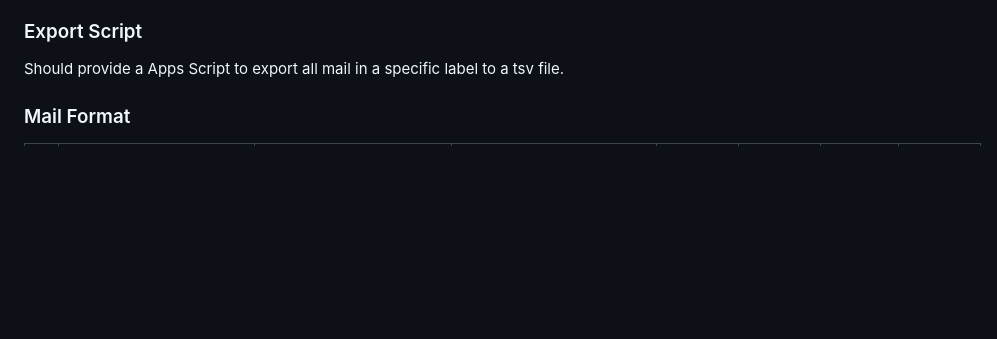
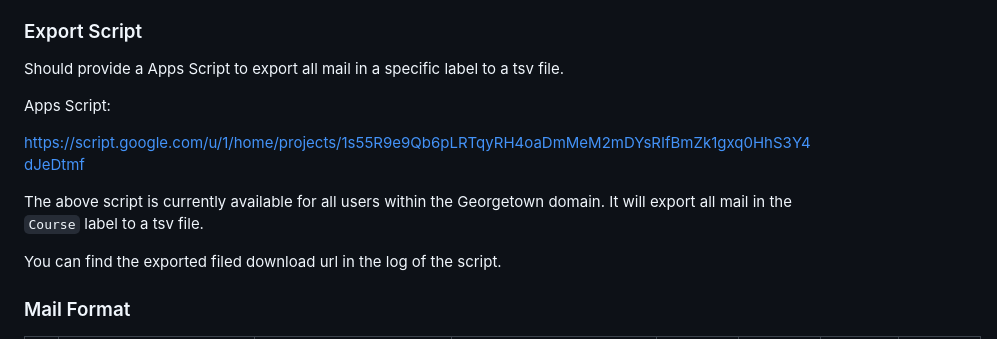
Before and after one commit to verkyyi/gmail_organizer, a Markdown page: README.md, the part around the change. Rendered like a GitHub page; blank space fills up the shorter version.

Commit message:
add mail export apps script url

```diff
--- a/README.md
+++ b/README.md
@@ -95,6 +95,14 @@ All exported mail should be stored as tsv file for better analysis.
 
 Should provide a Apps Script to export all mail in a specific label to a tsv file.
 
+Apps Script:
+
+https://script.google.com/u/1/home/projects/1s55R9e9Qb6pLRTqyRH4oaDmMeM2mDYsRIfBmZk1gxq0HhS3Y4dJeDtmf
+
+The above script is currently available for all users within the Georgetown domain. It will export all mail in the `Course` label to a tsv file.
+
+You can find the exported filed download url in the log of the script.
+
 ### Mail Format
 
 |---|Account|From|To|Subject|Body|Label|Role|
```
